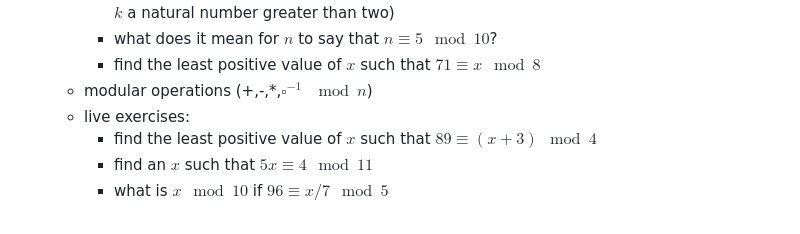
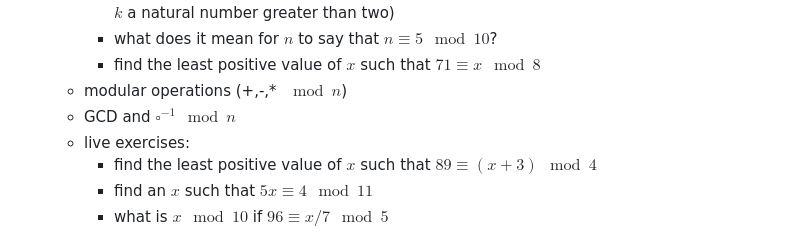
Before and after one commit to pauldubois98/RefresherMaths2023, a Markdown page: Notes.md, the part around the change. Drawn GitHub-style.

Commit message:
added GCD & modular inverse

```diff
--- a/Notes.md
+++ b/Notes.md
@@ -61,7 +61,8 @@ $\newcommand{\or}{\text{ or }}$
     - give a test in terms of modular arithmetic that is equivalent to "$n$ is a nultiple of $k$" (for $k$ a natural number greater than two)
     - what does it mean for $n$ to say that $n \equiv 5 \mod 10$?
     - find the least positive value of $x$ such that $71 \equiv x \mod 8$
-  - modular operations (+,-,\*,$\square^{-1}$ $\mod n$)
+  - modular operations (+,-,\* $\mod n$)
+  - GCD and $\square^{-1} \mod n$
   - live exercises:
     - find the least positive value of $x$ such that $89 \equiv (x + 3) \mod 4$
     - find an $x$ such that $5x \equiv 4 \mod 11$
```
